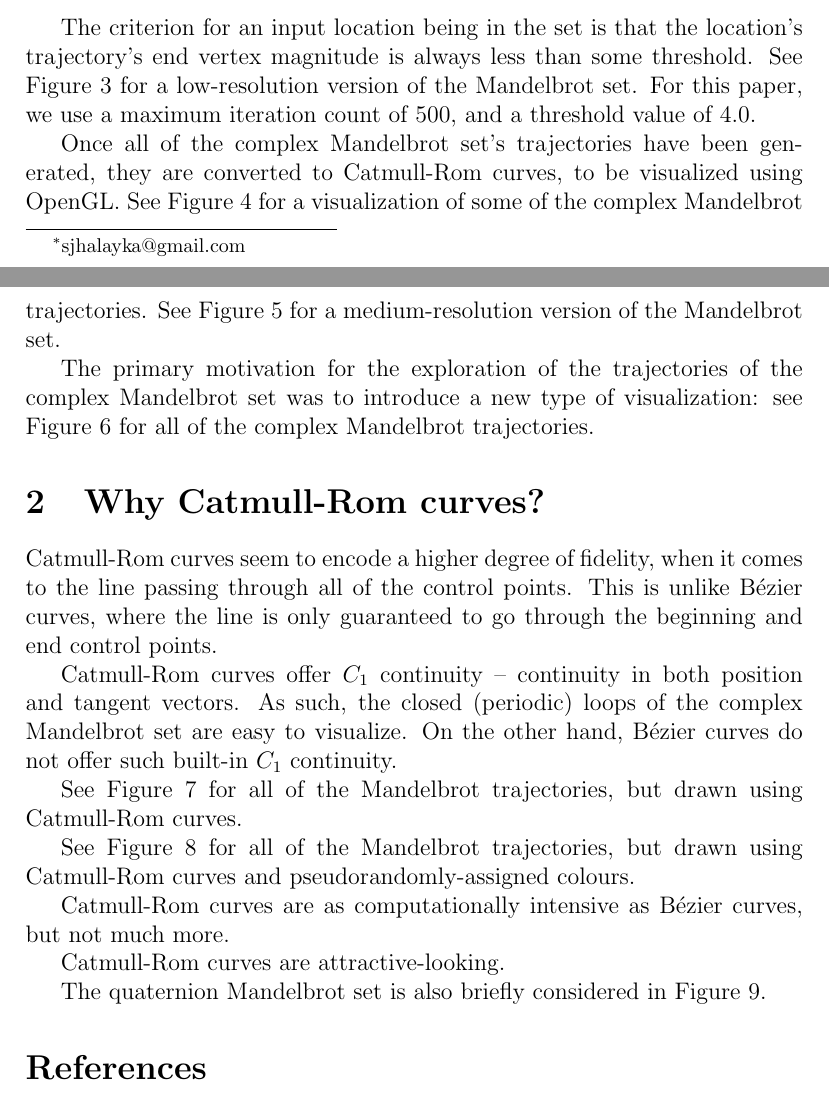
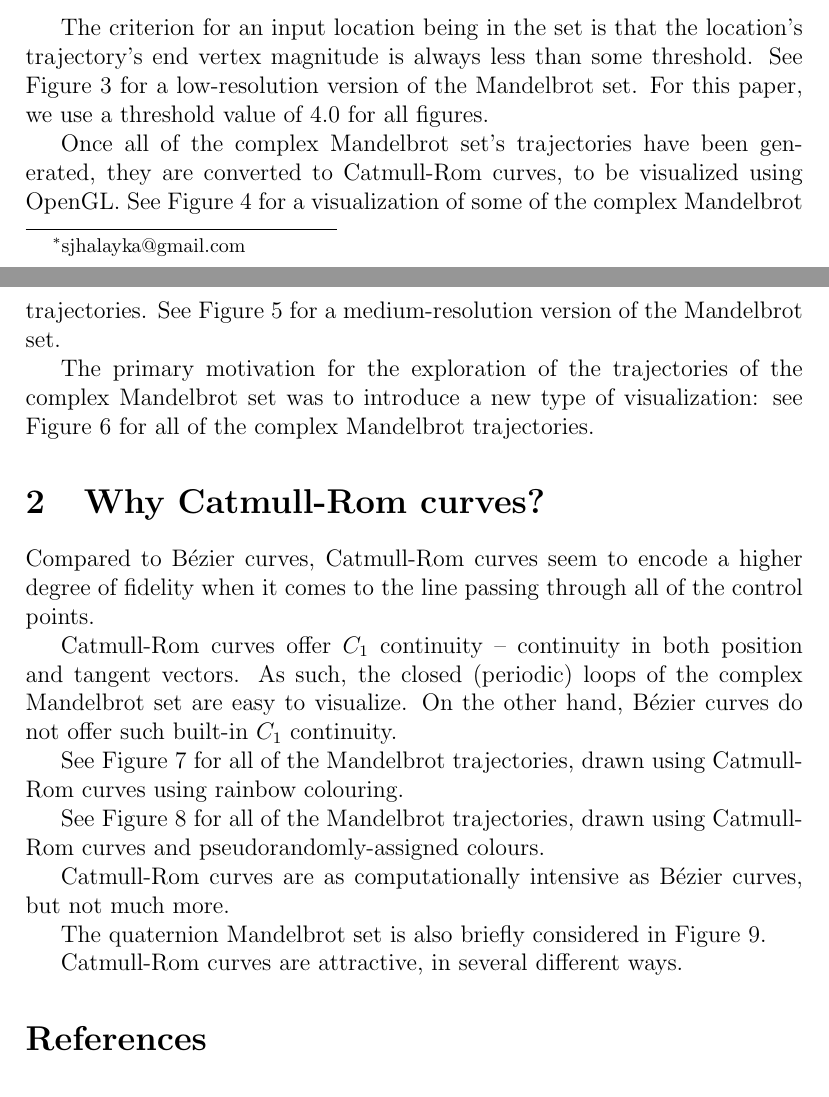
Before and after one commit to sjhalayka/catmull_rom_fractals_paper, a LaTeX paper (catmull_rom.tex): two parts of pages 1 and 2 of 11, joined at a grey line, cut so that both start at the same text. Compiled offline with pdfLaTeX.

Commit message:
Add files via upload

```diff
--- a/catmull_rom.tex
+++ b/catmull_rom.tex
@@ -43,7 +43,7 @@ Z = Z^2 + C.
 
 The criterion for an input location being in the set is that the location's trajectory's end vertex magnitude is always less than some threshold.
 See Figure 3 for a low-resolution version of the Mandelbrot set.
-For this paper, we use a maximum iteration count of $500$, and a threshold value of $4.0$.
+For this paper, we use a threshold value of $4.0$ for all figures.
 
 Once all of the complex Mandelbrot set's trajectories have been generated, they are converted to Catmull-Rom curves, to be visualized using OpenGL.
 See Figure 4 for a visualization of some of the complex Mandelbrot trajectories.
@@ -54,24 +54,22 @@ The primary motivation for the exploration of the trajectories of the complex Ma
 
 \section{Why Catmull-Rom curves?}
 
-Catmull-Rom curves seem to encode a higher degree of fidelity, when it comes to the line passing through all of the control points.
-This is unlike B\'ezier curves, where the line is only guaranteed to go through the beginning and end control points.
+Compared to  B\'ezier curves, Catmull-Rom curves seem to encode a higher degree of fidelity when it comes to the line passing through all of the control points.
 
 Catmull-Rom curves offer $C_1$ continuity -- continuity in both position and tangent vectors.
 As such, the closed (periodic) loops of the complex Mandelbrot set are easy to visualize.
 On the other hand, B\'ezier curves do not offer such built-in $C_1$ continuity.
 
-See Figure 7 for all of the Mandelbrot trajectories, but drawn using Catmull-Rom curves.
+See Figure 7 for all of the Mandelbrot trajectories, drawn using Catmull-Rom curves using rainbow colouring.
 
-See Figure 8 for all of the Mandelbrot trajectories, but drawn using Catmull-Rom curves and pseudorandomly-assigned colours.
+See Figure 8 for all of the Mandelbrot trajectories, drawn using Catmull-Rom curves and pseudorandomly-assigned colours.
+
 
 Catmull-Rom curves are as computationally intensive as B\'ezier curves, but not much more.
 
-Catmull-Rom curves are attractive-looking.
-
 The quaternion Mandelbrot set is also briefly considered in Figure 9.
 
-
+Catmull-Rom curves are attractive, in several different ways.
 
 
 
```
Also changed, not shown: catmull_rom.tex (11 more changed lines), 2 other files.
